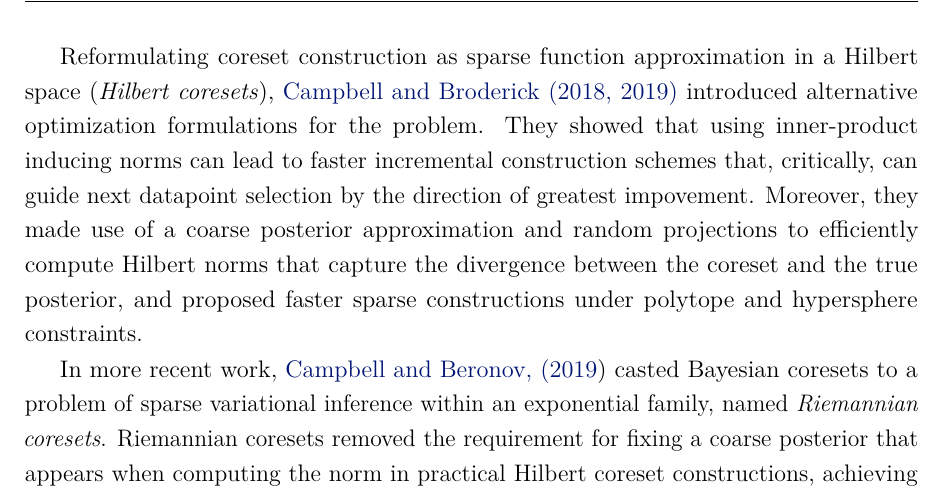
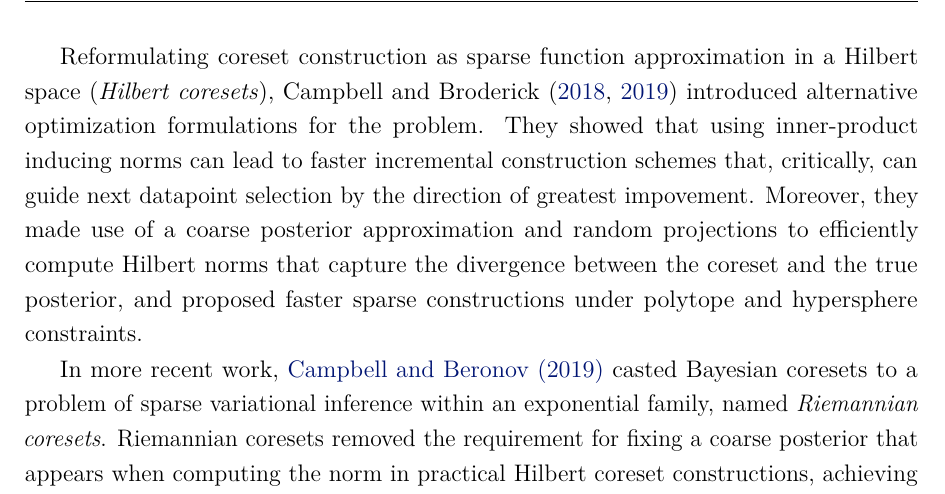
Before and after one commit to dionman/thesis, a LaTeX thesis (thesis.tex, which reads Chapter2/chapter2.tex, Preamble/preamble.tex): part of page 28 of 146, cut so that both start at the same text. Compiled offline with pdfLaTeX.

Commit message:
fixed compatibility of textcite

```diff
--- a/Chapter2/chapter2.tex
+++ b/Chapter2/chapter2.tex
@@ -155,7 +155,7 @@ Owing to their requirement for multiple evaluations of the data (log-)likelihood
 
 Bayesian coresets~\citep{huggins16,campbell18,campbell19jmlr,campbell19neurips,zhang21} make the assumption that the full dataset has some degree of inherent redundancy, and put forth the idea of scaling up inference via the application of a preprocessing step where \emph{part of the data gets retained under the criterion of likelihood approximation}. In the spirit of the first coresets proposed in the field of computational geometry~\citep{feldman11unified}, initial construction schemes for coreset-based \mbox{inference~\citep{huggins16,lucic17training}} utilize \emph{importance sampling} according to the datapoints' sensitivity, \ie~a non-negative quantity measuring the redundancy of each of the datapoints \wrt the statistical model of interest. Although providing theoretical gurantees for the approximation quality achieved by the coreset, importance sampling based constructions have typically two shortcomings: (\emph{i}) they rely on efficiently computable upper bounds of the sensitivity, and (\emph{ii}) they do not have a sense of a residual posterior error, hence are limited by common MC rates in approximating the full data likelihood, offering error $\eps = O(\frac{1}{\sqrt{M}})$ for coreset size $M$.
 
-Reformulating coreset construction as sparse function approximation in a Hilbert space~(\emph{Hilbert coresets}),~\textcitec{campbell18,campbell19jmlr} introduced alternative optimization formulations for the problem. They showed that using inner-product inducing norms can lead to faster incremental construction schemes that, critically, can guide next datapoint selection by the direction of greatest impovement. Moreover, they made use of a coarse posterior approximation and random projections to efficiently compute Hilbert norms that capture the divergence between the coreset and the true posterior, and proposed faster sparse constructions under polytope and hypersphere constraints.
+Reformulating coreset construction as sparse function approximation in a Hilbert space~(\emph{Hilbert coresets}),~\textcite{campbell18,campbell19jmlr} introduced alternative optimization formulations for the problem. They showed that using inner-product inducing norms can lead to faster incremental construction schemes that, critically, can guide next datapoint selection by the direction of greatest impovement. Moreover, they made use of a coarse posterior approximation and random projections to efficiently compute Hilbert norms that capture the divergence between the coreset and the true posterior, and proposed faster sparse constructions under polytope and hypersphere constraints.
 
 In more recent work,~\textcitecustom{campbell19neurips} casted Bayesian coresets to a problem of sparse variational inference within an exponential family, named \emph{Riemannian coresets}. Riemannian coresets removed the requirement for fixing a coarse posterior that appears when computing the norm in practical Hilbert coreset constructions, achieving full automation and improvement of approximation quality (measured through the KL divergence) over a larger range of summary sizes.
 
--- a/Preamble/preamble.tex
+++ b/Preamble/preamble.tex
@@ -1449,7 +1449,8 @@
 \DeclareCiteCommand{\textcitecustom}
 {\boolfalse{cbx:parens}}
 {\usebibmacro{citeindex}%
-	\printtext[bibhyperref]{\usebibmacro{textcite}}}
+	\printtext[bibhyperref]{\printnames{labelname}%
+		\printtext{ (\printfield{year}\printtext{)}}}}
 {\ifbool{cbx:parens}
 	{\bibcloseparen\global\boolfalse{cbx:parens}}
 	{}%
```
